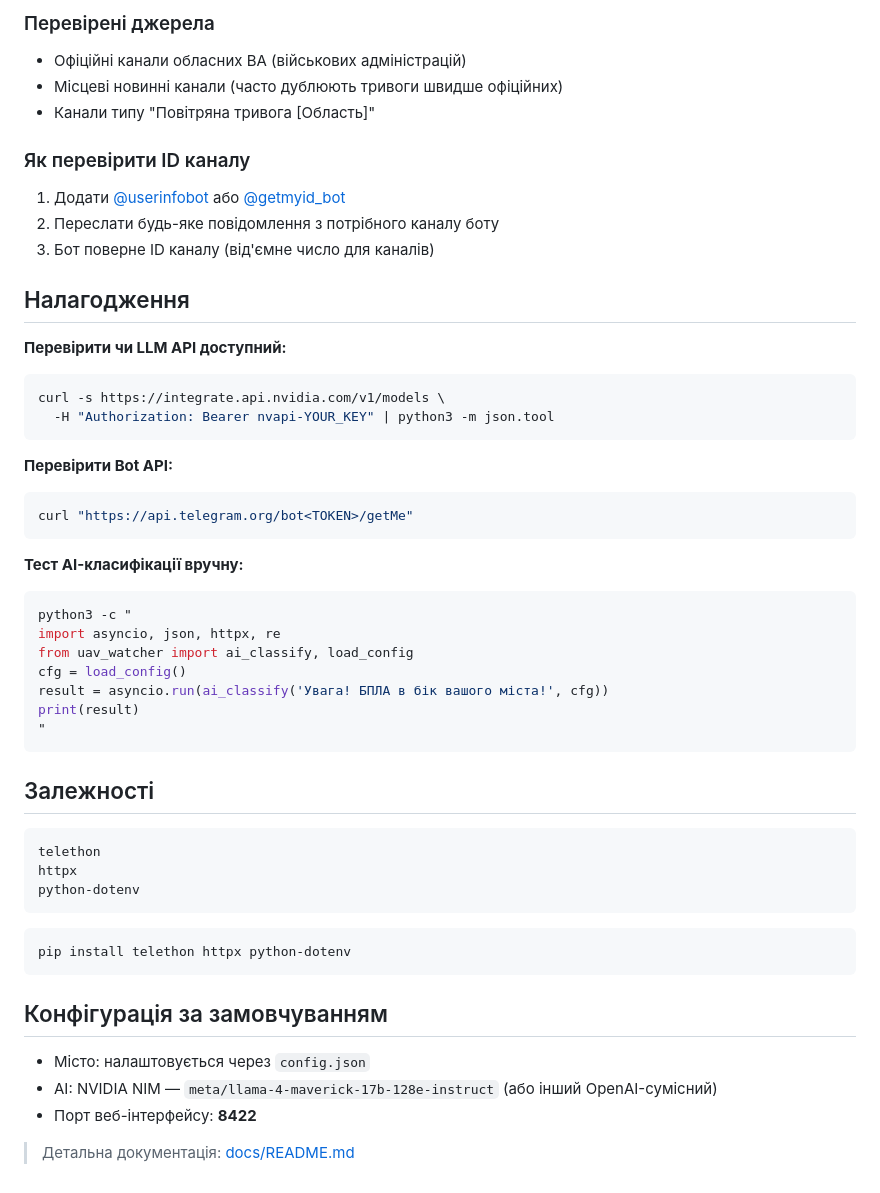
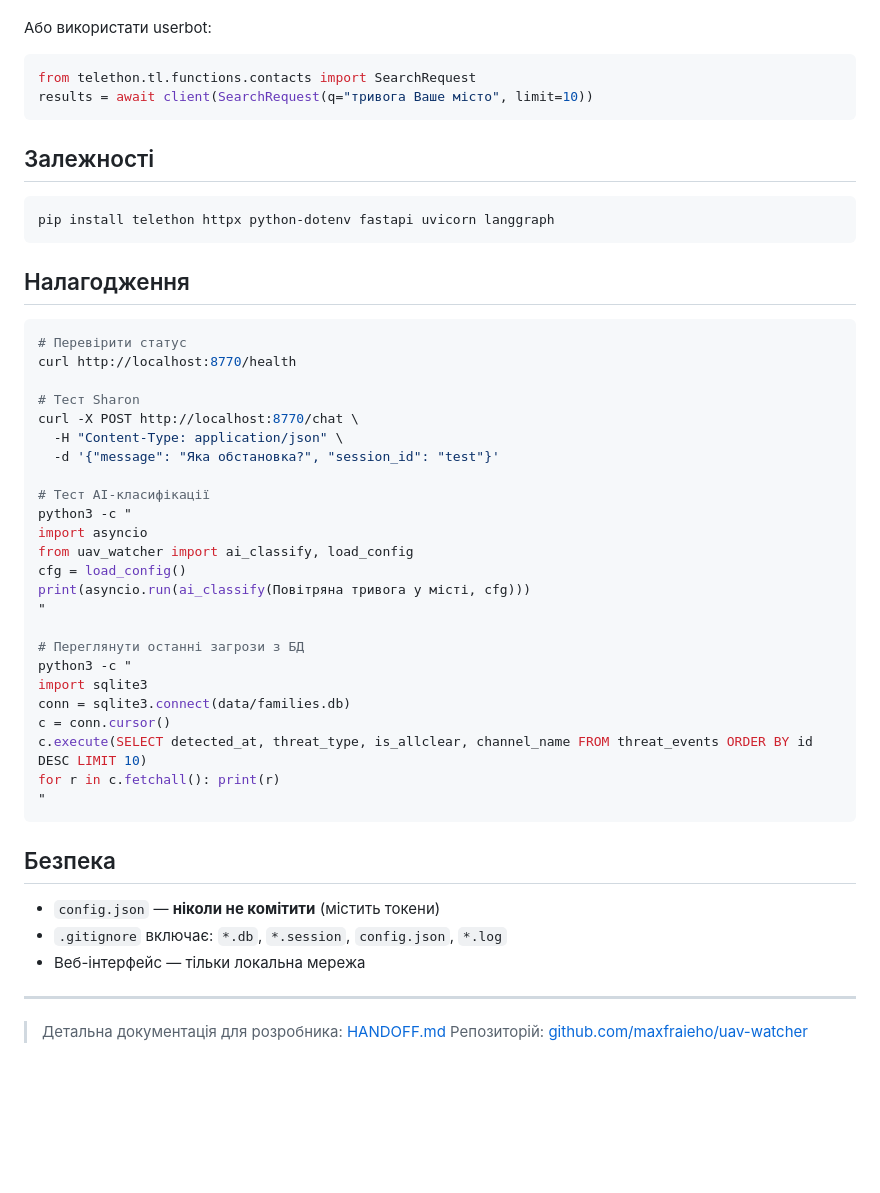
Before and after one commit to maxfraieho/uav-watcher, a Markdown page: README.md, the part around one of its changes. GitHub-like rendering; blank space fills up the shorter version.

````diff
--- a/README.md
+++ b/README.md
@@ -148,54 +161,52 @@ tail -f /var/log/uav-watcher.log
 
-### Перевірені джерела
-- Офіційні канали обласних ВА (військових адміністрацій)
-- Місцеві новинні канали (часто дублюють тривоги швидше офіційних)
-- Канали типу "Повітряна тривога [Область]"
-
-### Як перевірити ID каналу
-1. Додати [@userinfobot](https://t.me/userinfobot) або [@getmyid_bot](https://t.me/getmyid_bot)
-2. Переслати будь-яке повідомлення з потрібного каналу боту
-3. Бот поверне ID каналу (від'ємне число для каналів)
-
-## Налагодження
-
-**Перевірити чи LLM API доступний:**
-```bash
-curl -s https://integrate.api.nvidia.com/v1/models \
-  -H "Authorization: Bearer nvapi-YOUR_KEY" | python3 -m json.tool
-```
-
-**Перевірити Bot API:**
-```bash
-curl "https://api.telegram.org/bot<TOKEN>/getMe"
-```
-
-**Тест AI-класифікації вручну:**
-```bash
-python3 -c "
-import asyncio, json, httpx, re
-from uav_watcher import ai_classify, load_config
-cfg = load_config()
-result = asyncio.run(ai_classify('Увага! БПЛА в бік вашого міста!', cfg))
-print(result)
-"
+Або використати userbot:
+```python
+from telethon.tl.functions.contacts import SearchRequest
+results = await client(SearchRequest(q="тривога Ваше місто", limit=10))
 ```
 
 ## Залежності
 
-```
-telethon
-httpx
-python-dotenv
+```bash
+pip install telethon httpx python-dotenv fastapi uvicorn langgraph
 ```
 
+## Налагодження
+
 ```bash
-pip install telethon httpx python-dotenv
+# Перевірити статус
+curl http://localhost:8770/health
+
+# Тест Sharon
+curl -X POST http://localhost:8770/chat \
+  -H "Content-Type: application/json" \
+  -d '{"message": "Яка обстановка?", "session_id": "test"}'
+
+# Тест AI-класифікації
+python3 -c "
+import asyncio
+from uav_watcher import ai_classify, load_config
+cfg = load_config()
+print(asyncio.run(ai_classify(Повітряна тривога у місті, cfg)))
+"
+
+# Переглянути останні загрози з БД
+python3 -c "
+import sqlite3
+conn = sqlite3.connect(data/families.db)
+c = conn.cursor()
+c.execute(SELECT detected_at, threat_type, is_allclear, channel_name FROM threat_events ORDER BY id DESC LIMIT 10)
+for r in c.fetchall(): print(r)
+"
 ```
 
-## Конфігурація за замовчуванням
+## Безпека
 
-- Місто: налаштовується через `config.json`
-- AI: NVIDIA NIM — `meta/llama-4-maverick-17b-128e-instruct` (або інший OpenAI-сумісний)
-- Порт веб-інтерфейсу: **8422**
+- `config.json` — **ніколи не комітити** (містить токени)
+- `.gitignore` включає: `*.db`, `*.session`, `config.json`, `*.log`
+- Веб-інтерфейс — тільки локальна мережа
 
-> Детальна документація: [docs/README.md](docs/README.md)
+---
+
+> Детальна документація для розробника: [HANDOFF.md](HANDOFF.md)
+> Репозиторій: [github.com/maxfraieho/uav-watcher](https://github.com/maxfraieho/uav-watcher)
````
Also changed, not shown: other parts of README.md (+99 -86 lines), HANDOFF.md (+92 -93 lines).
